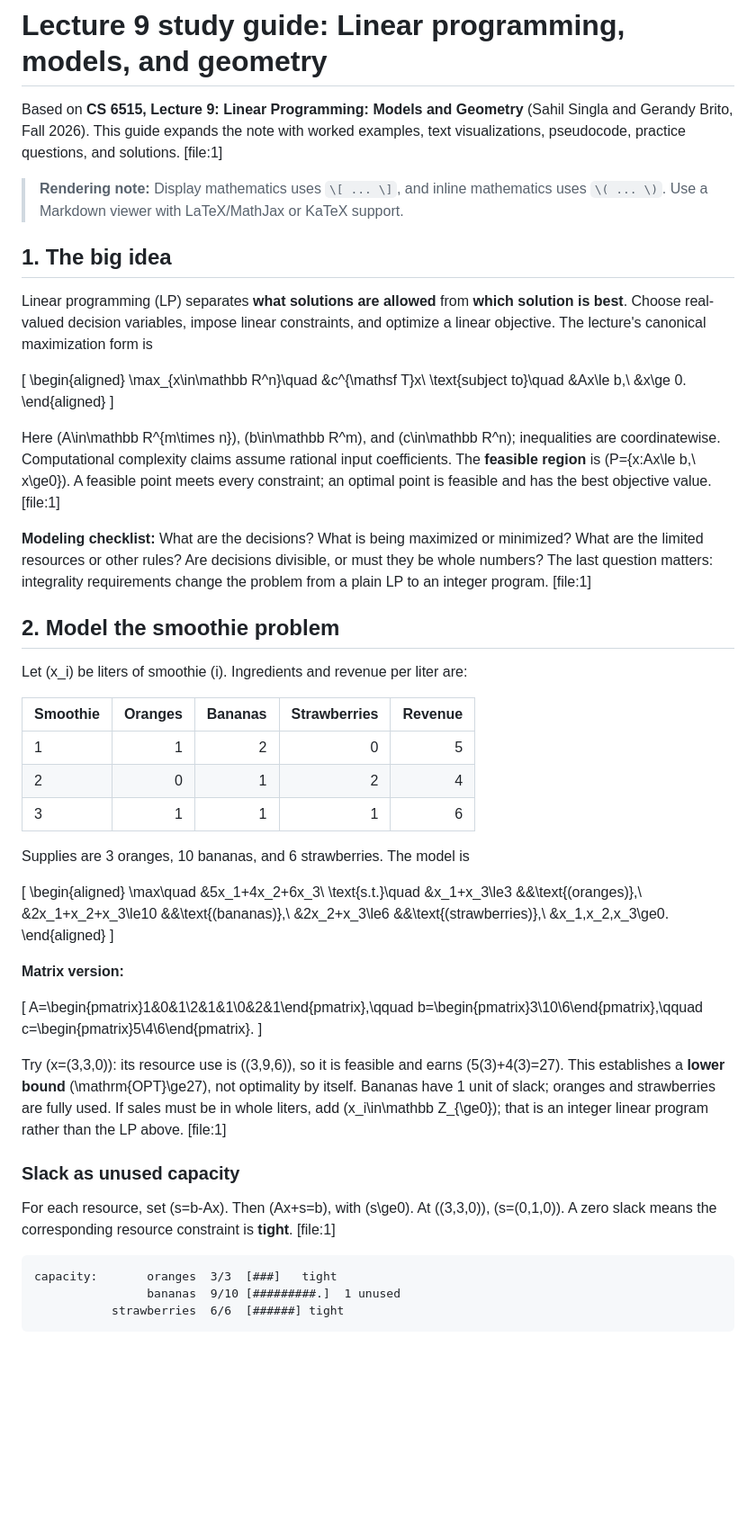
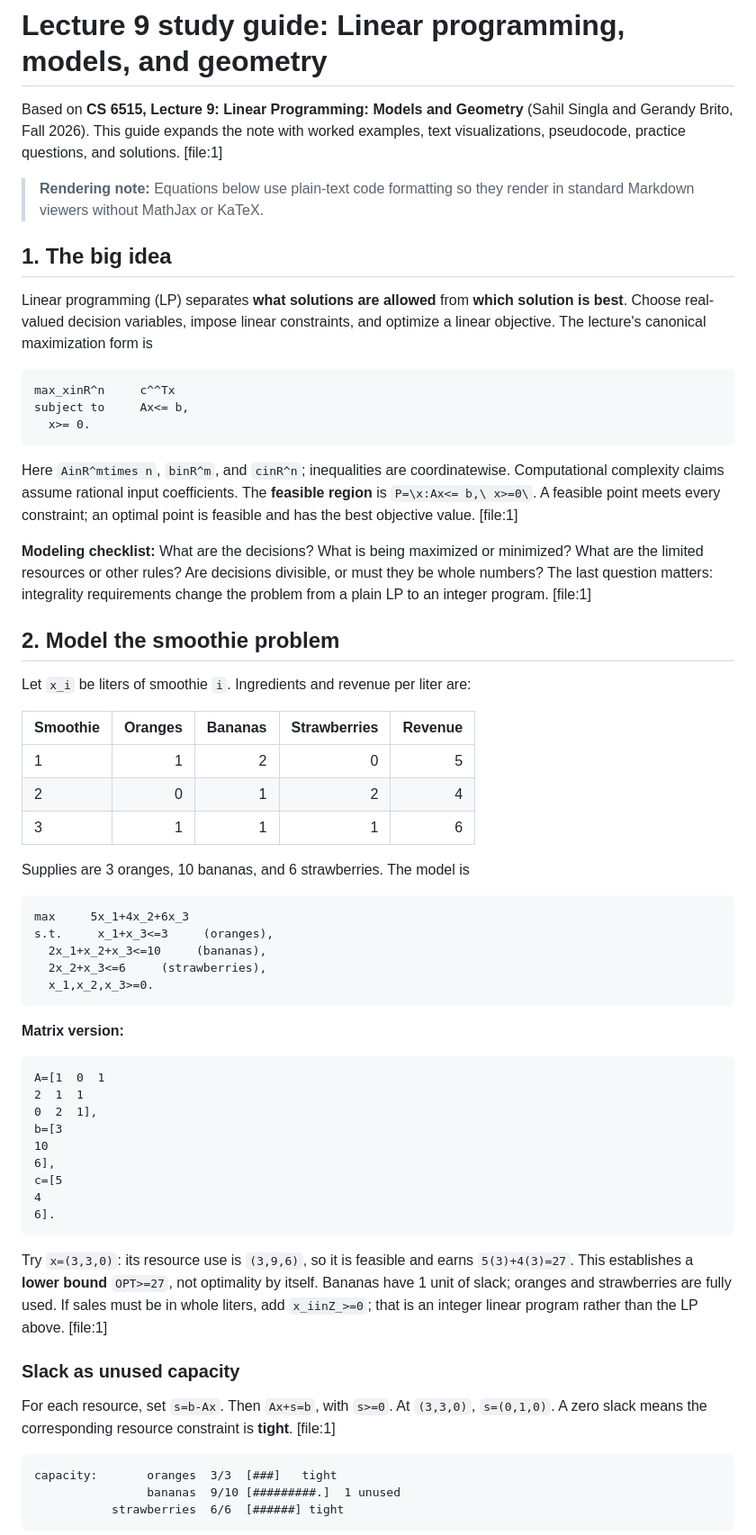
Before and after one commit to iftekhar-hc/algorithms-gt, a Markdown page: Lectures/Lecture_9_Guide_GPT.md, the part around one of its changes. Shown at 90% size. Drawn GitHub-style; blank space fills up the shorter version.

````diff
--- a/Lectures/Lecture_9_Guide_GPT.md
+++ b/Lectures/Lecture_9_Guide_GPT.md
@@ -2,27 +2,25 @@
 
 Based on **CS 6515, Lecture 9: Linear Programming: Models and Geometry** (Sahil Singla and Gerandy Brito, Fall 2026). This guide expands the note with worked examples, text visualizations, pseudocode, practice questions, and solutions. [file:1]
 
-> **Rendering note:** Display mathematics uses `\[ ... \]`, and inline mathematics uses `\( ... \)`. Use a Markdown viewer with LaTeX/MathJax or KaTeX support.
+> **Rendering note:** Equations below use plain-text code formatting so they render in standard Markdown viewers without MathJax or KaTeX.
 
 ## 1. The big idea
 
 Linear programming (LP) separates **what solutions are allowed** from **which solution is best**. Choose real-valued decision variables, impose linear constraints, and optimize a linear objective. The lecture's canonical maximization form is
 
-\[
-\begin{aligned}
-\max_{x\in\mathbb R^n}\quad &c^{\mathsf T}x\\
-\text{subject to}\quad &Ax\le b,\\
-&x\ge 0.
-\end{aligned}
-\]
+```text
+max_xinR^n     c^^Tx
+subject to     Ax<= b,
+  x>= 0.
+```
 
-Here \(A\in\mathbb R^{m\times n}\), \(b\in\mathbb R^m\), and \(c\in\mathbb R^n\); inequalities are coordinatewise. Computational complexity claims assume rational input coefficients. The **feasible region** is \(P=\{x:Ax\le b,\ x\ge0\}\). A feasible point meets every constraint; an optimal point is feasible and has the best objective value. [file:1]
+Here `AinR^mtimes n`, `binR^m`, and `cinR^n`; inequalities are coordinatewise. Computational complexity claims assume rational input coefficients. The **feasible region** is `P=\x:Ax<= b,\ x>=0\`. A feasible point meets every constraint; an optimal point is feasible and has the best objective value. [file:1]
 
 **Modeling checklist:** What are the decisions? What is being maximized or minimized? What are the limited resources or other rules? Are decisions divisible, or must they be whole numbers? The last question matters: integrality requirements change the problem from a plain LP to an integer program. [file:1]
 
 ## 2. Model the smoothie problem
 
-Let \(x_i\) be liters of smoothie \(i\). Ingredients and revenue per liter are:
+Let `x_i` be liters of smoothie `i`. Ingredients and revenue per liter are:
 
 | Smoothie | Oranges | Bananas | Strawberries | Revenue |
 |---|---:|---:|---:|---:|
@@ -32,29 +30,33 @@ Let \(x_i\) be liters of smoothie \(i\). Ingredients and revenue per liter are:
 
 Supplies are 3 oranges, 10 bananas, and 6 strawberries. The model is
 
-\[
-\begin{aligned}
-\max\quad &5x_1+4x_2+6x_3\\
-\text{s.t.}\quad &x_1+x_3\le3 &&\text{(oranges)},\\
-&2x_1+x_2+x_3\le10 &&\text{(bananas)},\\
-&2x_2+x_3\le6 &&\text{(strawberries)},\\
-&x_1,x_2,x_3\ge0.
-\end{aligned}
-\]
+```text
+max     5x_1+4x_2+6x_3
+s.t.     x_1+x_3<=3     (oranges),
+  2x_1+x_2+x_3<=10     (bananas),
+  2x_2+x_3<=6     (strawberries),
+  x_1,x_2,x_3>=0.
+```
 
 **Matrix version:**
 
-\[
-A=\begin{pmatrix}1&0&1\\2&1&1\\0&2&1\end{pmatrix},\qquad
-b=\begin{pmatrix}3\\10\\6\end{pmatrix},\qquad
-c=\begin{pmatrix}5\\4\\6\end{pmatrix}.
-\]
+```text
+A=[1  0  1
+2  1  1
+0  2  1],
+b=[3
+10
+6],
+c=[5
+4
+6].
+```
 
-Try \(x=(3,3,0)\): its resource use is \((3,9,6)\), so it is feasible and earns \(5(3)+4(3)=27\). This establishes a **lower bound** \(\mathrm{OPT}\ge27\), not optimality by itself. Bananas have 1 unit of slack; oranges and strawberries are fully used. If sales must be in whole liters, add \(x_i\in\mathbb Z_{\ge0}\); that is an integer linear program rather than the LP above. [file:1]
+Try `x=(3,3,0)`: its resource use is `(3,9,6)`, so it is feasible and earns `5(3)+4(3)=27`. This establishes a **lower bound** `OPT>=27`, not optimality by itself. Bananas have 1 unit of slack; oranges and strawberries are fully used. If sales must be in whole liters, add `x_iinZ_>=0`; that is an integer linear program rather than the LP above. [file:1]
 
 ### Slack as unused capacity
 
-For each resource, set \(s=b-Ax\). Then \(Ax+s=b\), with \(s\ge0\). At \((3,3,0)\), \(s=(0,1,0)\). A zero slack means the corresponding resource constraint is **tight**. [file:1]
+For each resource, set `s=b-Ax`. Then `Ax+s=b`, with `s>=0`. At `(3,3,0)`, `s=(0,1,0)`. A zero slack means the corresponding resource constraint is **tight**. [file:1]
 
 ```text
 capacity:       oranges  3/3  [###]   tight
````
Also changed, not shown: other parts of Lectures/Lecture_9_Guide_GPT.md (+84 -86 lines).
